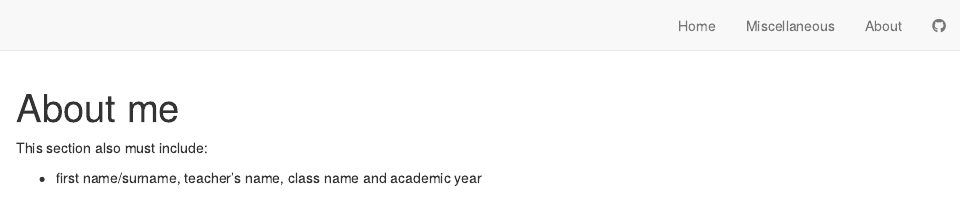
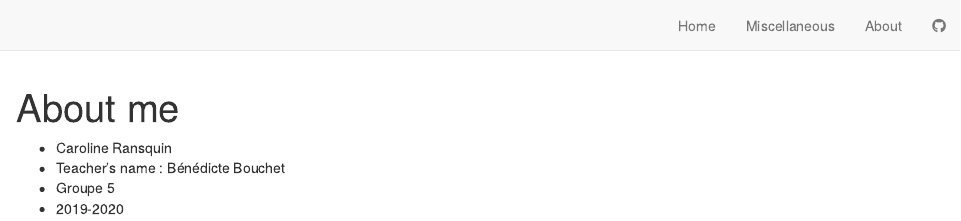
Before and after one commit to CRansquin/caroline-ransquin-blog, an R Markdown document (about.Rmd): the page in a window 1100 px wide, from its top. Rendered offline with R 4.5, knitr and Pandoc, with nearby package versions; drawn as R Markdown's standard HTML page in place of the format the file asks for.

Commit message:
nom prénom nom prof groupe année académique

```diff
--- a/_site.yml
+++ b/_site.yml
@@ -1,5 +1,5 @@
 name: "blog-template"
-title: "Nic's Blog"
+title: "Caroline's Blog"
 output_dir: "docs"
 navbar:
   right:
@@ -10,8 +10,8 @@ navbar:
     - text: "About"
       href: about.html
     - icon: fab fa-github
-      href: https://github.com/BioDataScience-Course/blog-template
-base_url: http://biodatascience-course.sciviews.org/blog-template/
+      href:  https://github.com/CRansquin/caroline-ransquin-blog
+base_url:  https://github.com/CRansquin/caroline-ransquin-blog
 collections:
     posts:
       share: [twitter, linkedin, facebook]
--- a/about.Rmd
+++ b/about.Rmd
@@ -3,6 +3,8 @@ title: "About me"
 ---
 
 
-This section also must include:
 
-- first name/surname, teacher’s name, class name and academic year
+- Caroline Ransquin
+- Teacher's name : Bénédicte Bouchet
+- Groupe 5
+- 2019-2020
```
Also changed, not shown: 5 other files.
